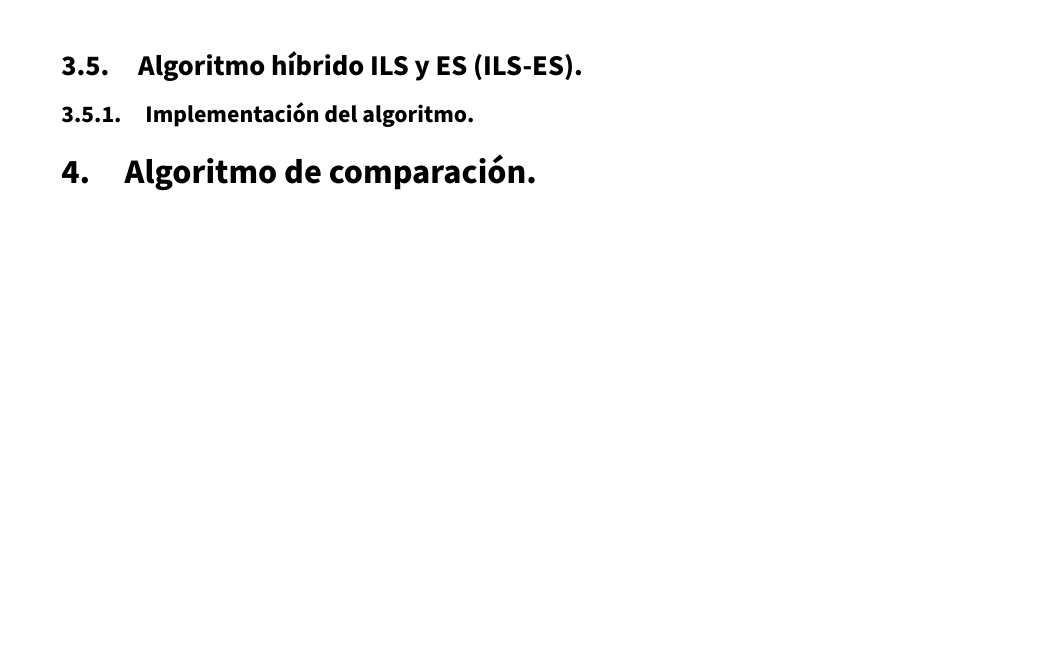
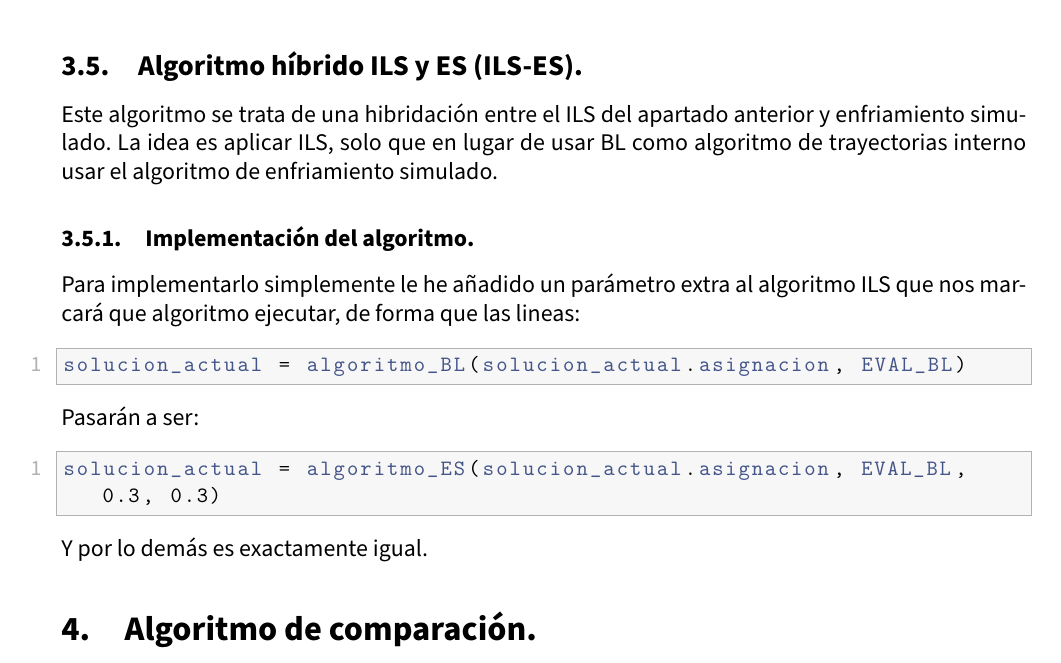
Before and after one commit to advy99/MH, a LaTeX document (memorias/p3/MH_practica3.tex): part of page 23 of 28, cut so that both start at the same text, the shorter picture padded with empty space. Compiled offline with pdfLaTeX.

Commit message:
acabamos la parte de los algoritmos, quedan tablas y resultados

```diff
--- a/memorias/p3/MH_practica3.tex
+++ b/memorias/p3/MH_practica3.tex
@@ -910,10 +910,26 @@ Recibe: ini, solución inicial
 	Devolver mejor
 \end{lstlisting}
 
+
 \subsection{Algoritmo híbrido ILS y ES (ILS-ES).}
 
+Este algoritmo se trata de una hibridación entre el ILS del apartado anterior y enfriamiento simulado. La idea es aplicar ILS, solo que en lugar de usar BL como algoritmo de trayectorias interno usar el algoritmo de enfriamiento simulado.
 
 \subsubsection{Implementación del algoritmo.}
+
+Para implementarlo simplemente le he añadido un parámetro extra al algoritmo ILS que nos marcará que algoritmo ejecutar, de forma que las lineas:
+
+\begin{lstlisting}
+solucion_actual = algoritmo_BL(solucion_actual.asignacion, EVAL_BL)
+\end{lstlisting}
+
+Pasarán a ser:
+
+\begin{lstlisting}
+solucion_actual = algoritmo_ES(solucion_actual.asignacion, EVAL_BL, 0.3, 0.3)
+\end{lstlisting}
+
+Y por lo demás es exactamente igual.
 
 \section{Algoritmo de comparación.}
 
```
